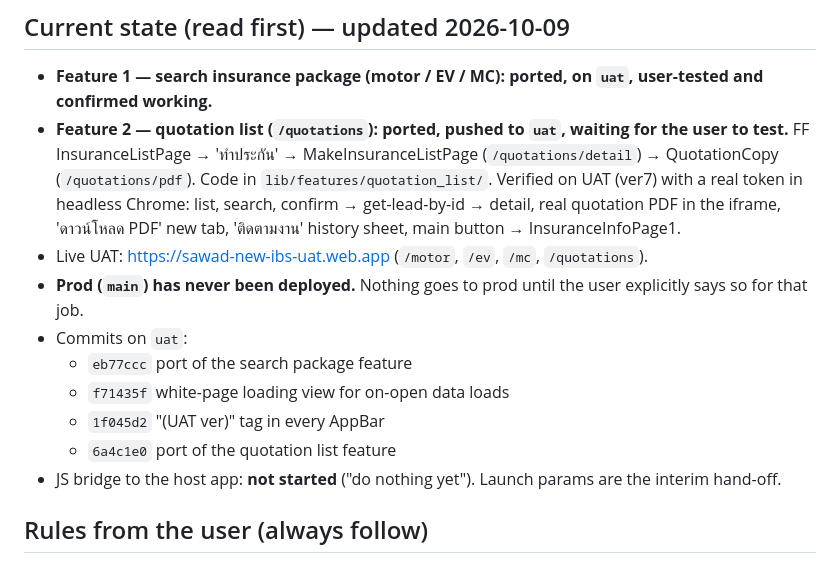
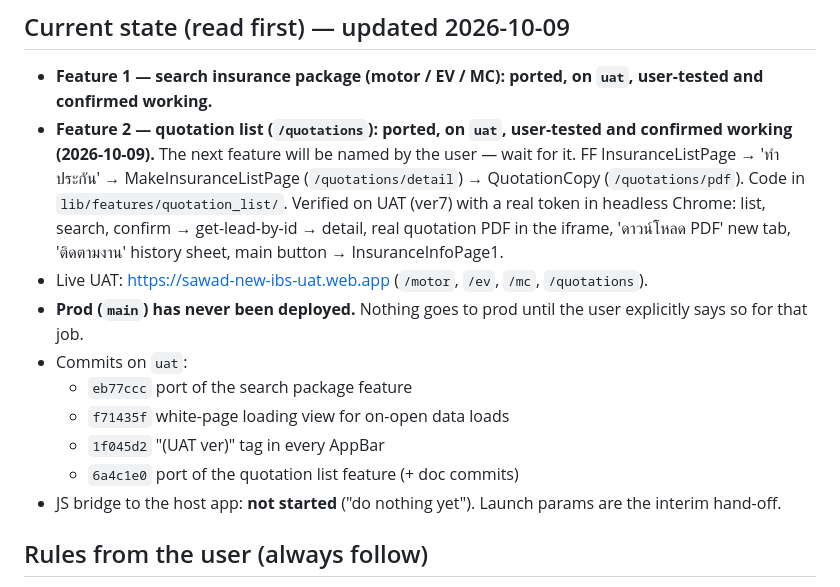
Before and after one commit to volley5544/TanjaiWebApp, a Markdown page: CLAUDE.md, the part around the change. GitHub-like rendering.

```diff
--- a/CLAUDE.md
+++ b/CLAUDE.md
@@ -14,8 +14,9 @@ current state, rules, conventions, and what's open.
 
 - **Feature 1 — search insurance package (motor / EV / MC): ported, on `uat`,
   user-tested and confirmed working.**
-- **Feature 2 — quotation list (`/quotations`): ported, pushed to `uat`,
-  waiting for the user to test.** FF InsuranceListPage → 'ทำประกัน' →
+- **Feature 2 — quotation list (`/quotations`): ported, on `uat`,
+  user-tested and confirmed working (2026-10-09).** The next feature will be
+  named by the user — wait for it. FF InsuranceListPage → 'ทำประกัน' →
   MakeInsuranceListPage (`/quotations/detail`) → QuotationCopy
   (`/quotations/pdf`). Code in `lib/features/quotation_list/`. Verified on
   UAT (ver7) with a real token in headless Chrome: list, search, confirm →
@@ -29,7 +30,7 @@ current state, rules, conventions, and what's open.
   - `eb77ccc` port of the search package feature
   - `f71435f` white-page loading view for on-open data loads
   - `1f045d2` "(UAT ver<build>)" tag in every AppBar
-  - `6a4c1e0` port of the quotation list feature
+  - `6a4c1e0` port of the quotation list feature (+ doc commits)
 - JS bridge to the host app: **not started** ("do nothing yet"). Launch params
   are the interim hand-off.
 
```
Also changed, not shown: README.md (+1 -1 lines).
